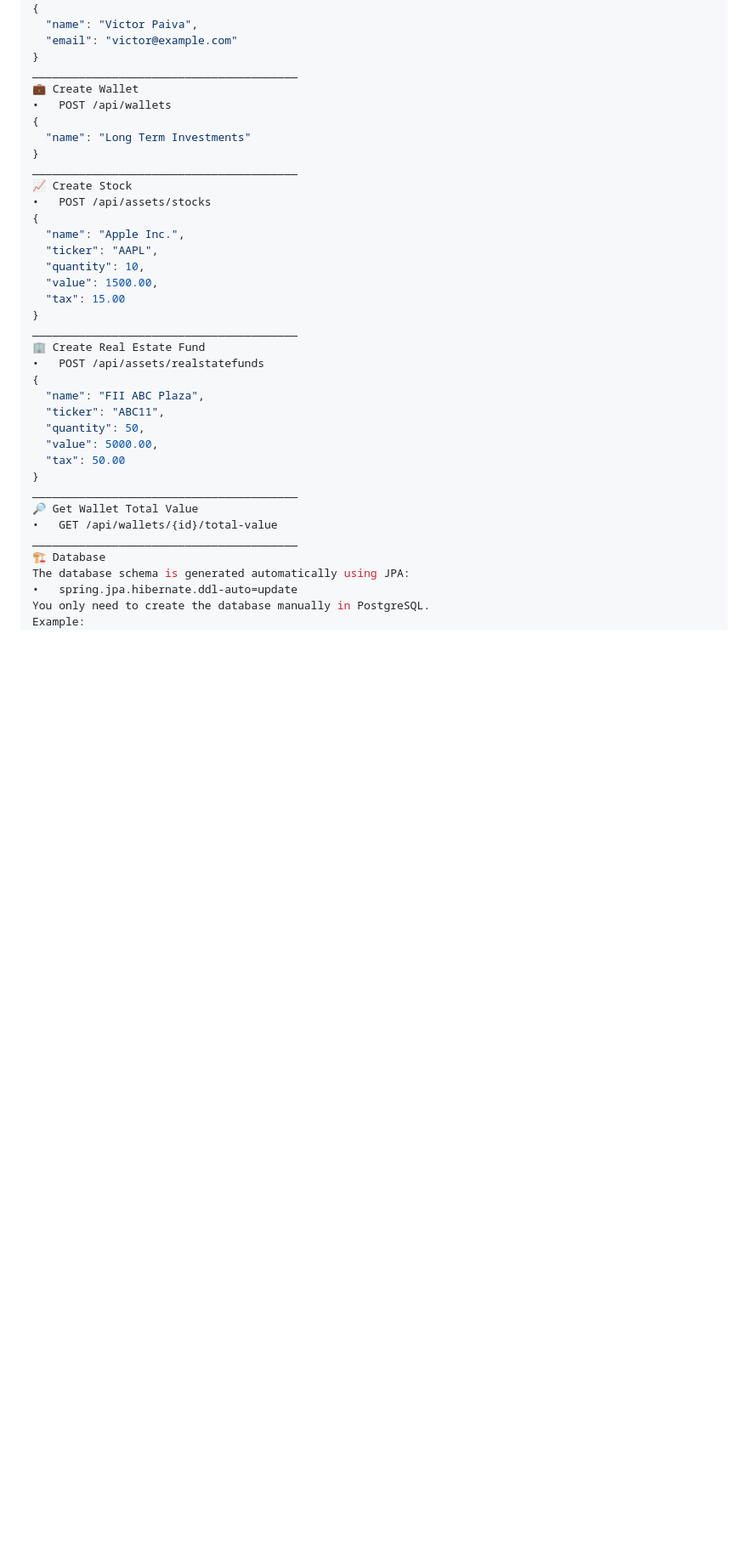
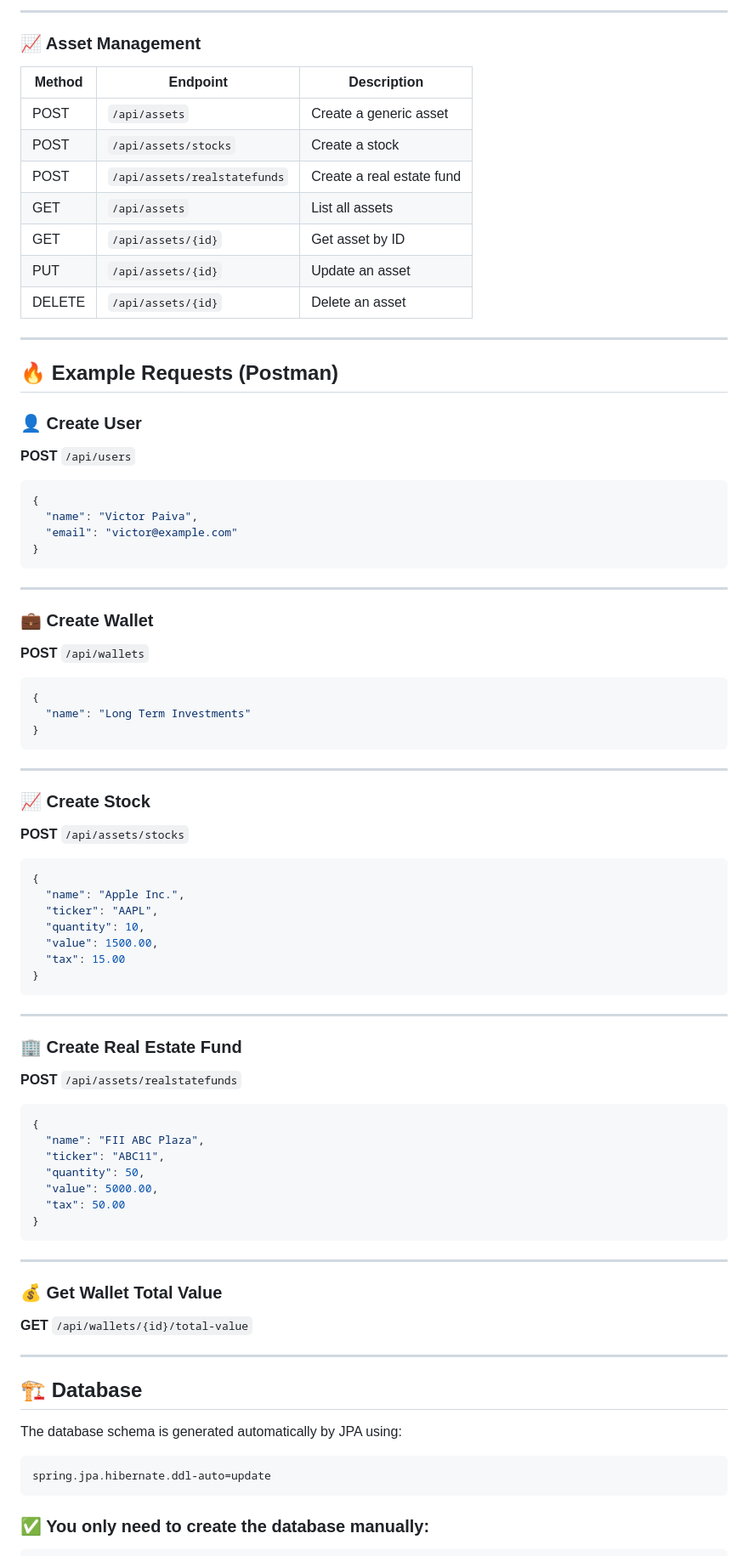
Before and after one commit to Victor-f-Paiva/Investment_Portfolio_API, a Markdown page: README.md, the part around the change printed below. Shown: that part at 85% size. Rendered like a GitHub page; blank space fills up the shorter version.

Commit message:
Update README.md
improvement the visualization of function

````diff
--- a/README.md
+++ b/README.md
@@ -87,16 +120,51 @@ ________________________________________
+---
+
+### 📈 Asset Management
+
+| Method | Endpoint                     | Description               |
+| ------ | ---------------------------- | ------------------------- |
+| POST   | `/api/assets`                | Create a generic asset    |
+| POST   | `/api/assets/stocks`         | Create a stock            |
+| POST   | `/api/assets/realstatefunds` | Create a real estate fund |
+| GET    | `/api/assets`                | List all assets           |
+| GET    | `/api/assets/{id}`           | Get asset by ID           |
+| PUT    | `/api/assets/{id}`           | Update an asset           |
+| DELETE | `/api/assets/{id}`           | Delete an asset           |
+
+---
+
+## 🔥 Example Requests (Postman)
+
+### 👤 Create User
+
+**POST** `/api/users`
+
+```json
 {
   "name": "Victor Paiva",
   "email": "victor@example.com"
 }
-________________________________________
-💼 Create Wallet
-•	POST /api/wallets
+```
+
+---
+
+### 💼 Create Wallet
+
+**POST** `/api/wallets`
+
+```json
 {
   "name": "Long Term Investments"
 }
-________________________________________
-📈 Create Stock
-•	POST /api/assets/stocks
+```
+
+---
+
+### 📈 Create Stock
+
+**POST** `/api/assets/stocks`
+
+```json
 {
   "name": "Apple Inc.",
   "ticker": "AAPL",
@@ -104,9 +172,15 @@ ________________________________________
   "value": 1500.00,
   "tax": 15.00
 }
-________________________________________
-🏢 Create Real Estate Fund
-•	POST /api/assets/realstatefunds
+```
+
+---
+
+### 🏢 Create Real Estate Fund
+
+**POST** `/api/assets/realstatefunds`
+
+```json
 {
   "name": "FII ABC Plaza",
   "ticker": "ABC11",
@@ -114,13 +188,25 @@ ________________________________________
   "value": 5000.00,
   "tax": 50.00
 }
-________________________________________
-🔎 Get Wallet Total Value
-•	GET /api/wallets/{id}/total-value
-________________________________________
-🏗️ Database
-The database schema is generated automatically using JPA:
-•	spring.jpa.hibernate.ddl-auto=update
-You only need to create the database manually in PostgreSQL.
-Example:
+```
+
+---
+
+### 💰 Get Wallet Total Value
+
+**GET** `/api/wallets/{id}/total-value`
+
+---
+
+## 🏗️ Database
+
+The database schema is generated automatically by JPA using:
+
+```properties
+spring.jpa.hibernate.ddl-auto=update
+```
+
+### ✅ You only need to create the database manually:
+
+```sql
 CREATE DATABASE investments;
````
Also changed, not shown: other parts of README.md (+115 -53 lines).
